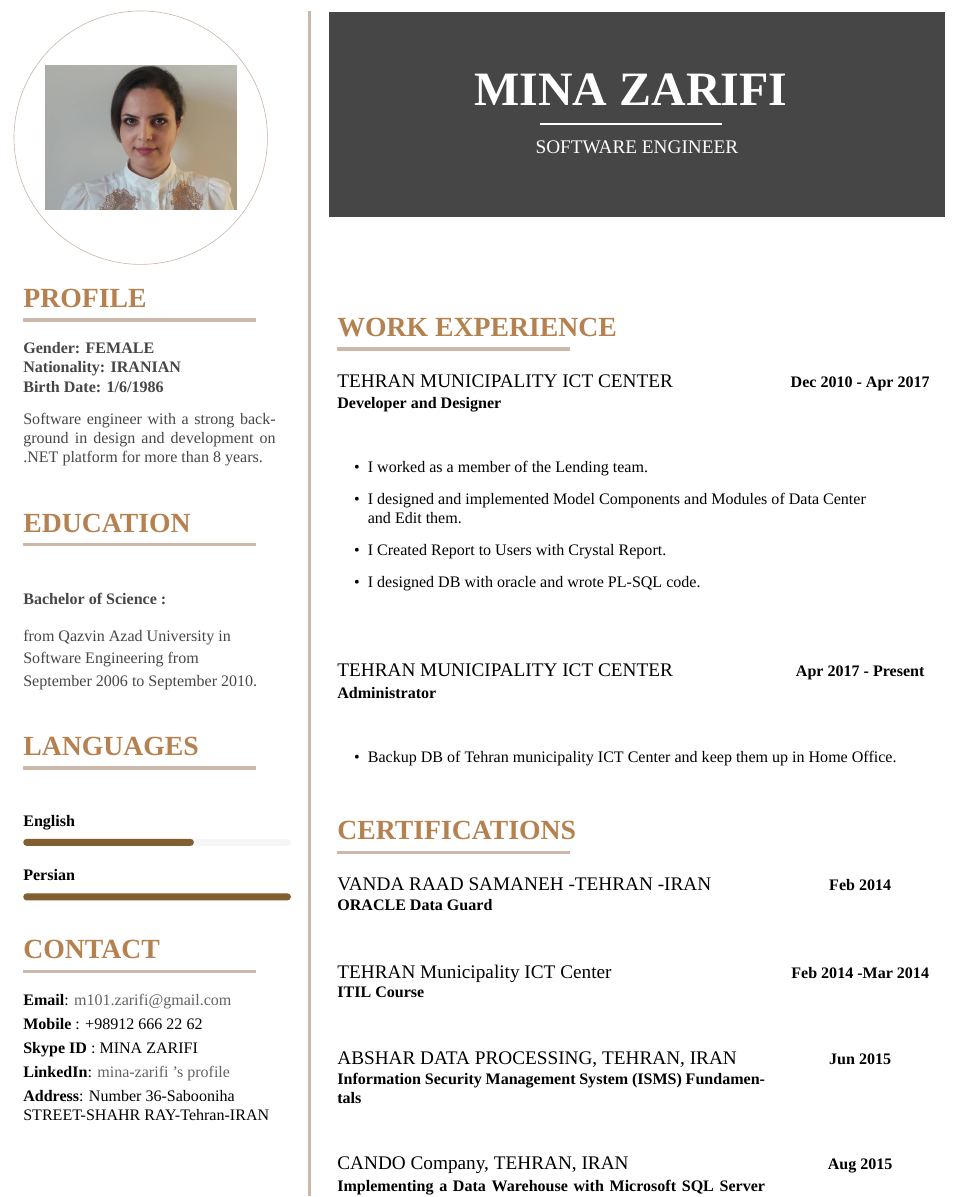
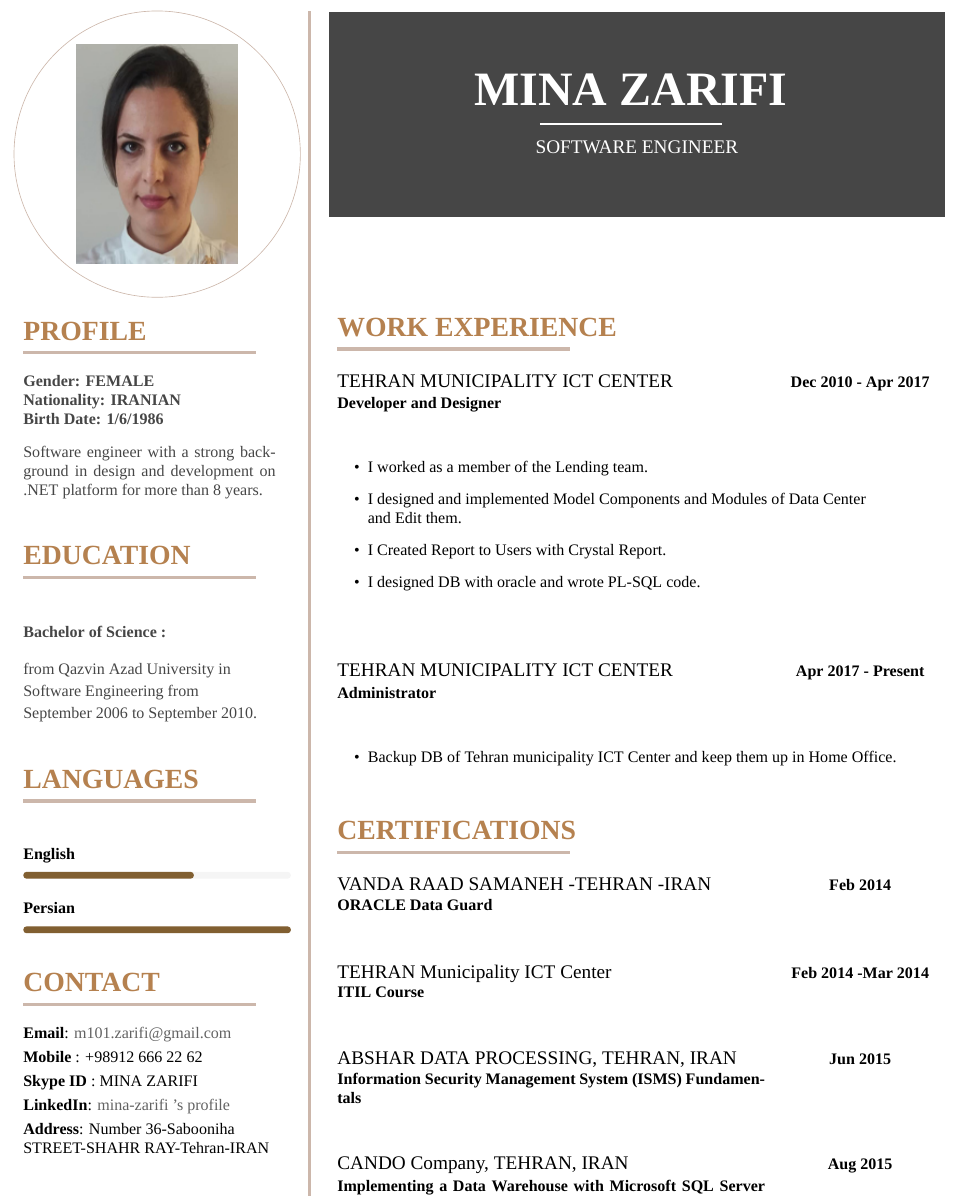
Before and after one commit to minazarifi/professional-resume, a LaTeX CV (src/Zarifi_Resume.tex): part of page 1 of 2, cut so that both start at the same text. Compiled offline with XeLaTeX; a missing font is replaced by an installed copy or a similar font.

Commit message:
add 2 files.

```diff
--- a/src/Zarifi_Resume.tex
+++ b/src/Zarifi_Resume.tex
@@ -149,7 +149,7 @@
 %-----------------------META IMAGE-----------------------------------
 
             \begin{tikzpicture}
-                \node[circle ,draw=rulerclr,thin]{\includegraphics[width=0.69\columnwidth]{zarifi.jpg}};
+                \node[circle ,draw=rulerclr,thin]{\includegraphics[width=0.58\columnwidth]{zarifi.jpg}};
                 \vspace{-9cm}
             \end{tikzpicture}
 
```
Also changed, not shown: out/Zarifi_Resume.pdf, src/zarifi.jpg, zarifi.jpg, 2 other files.
